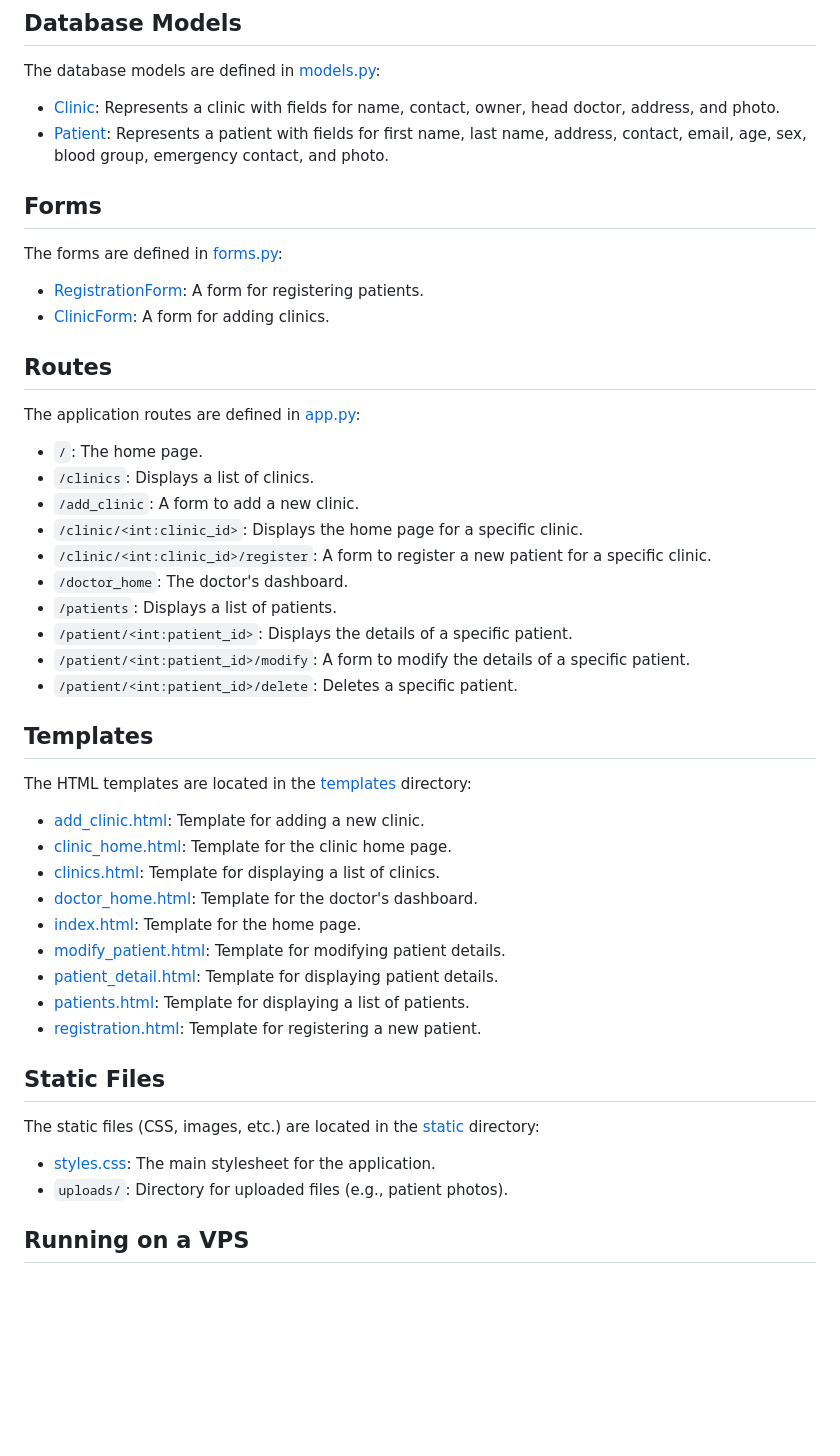
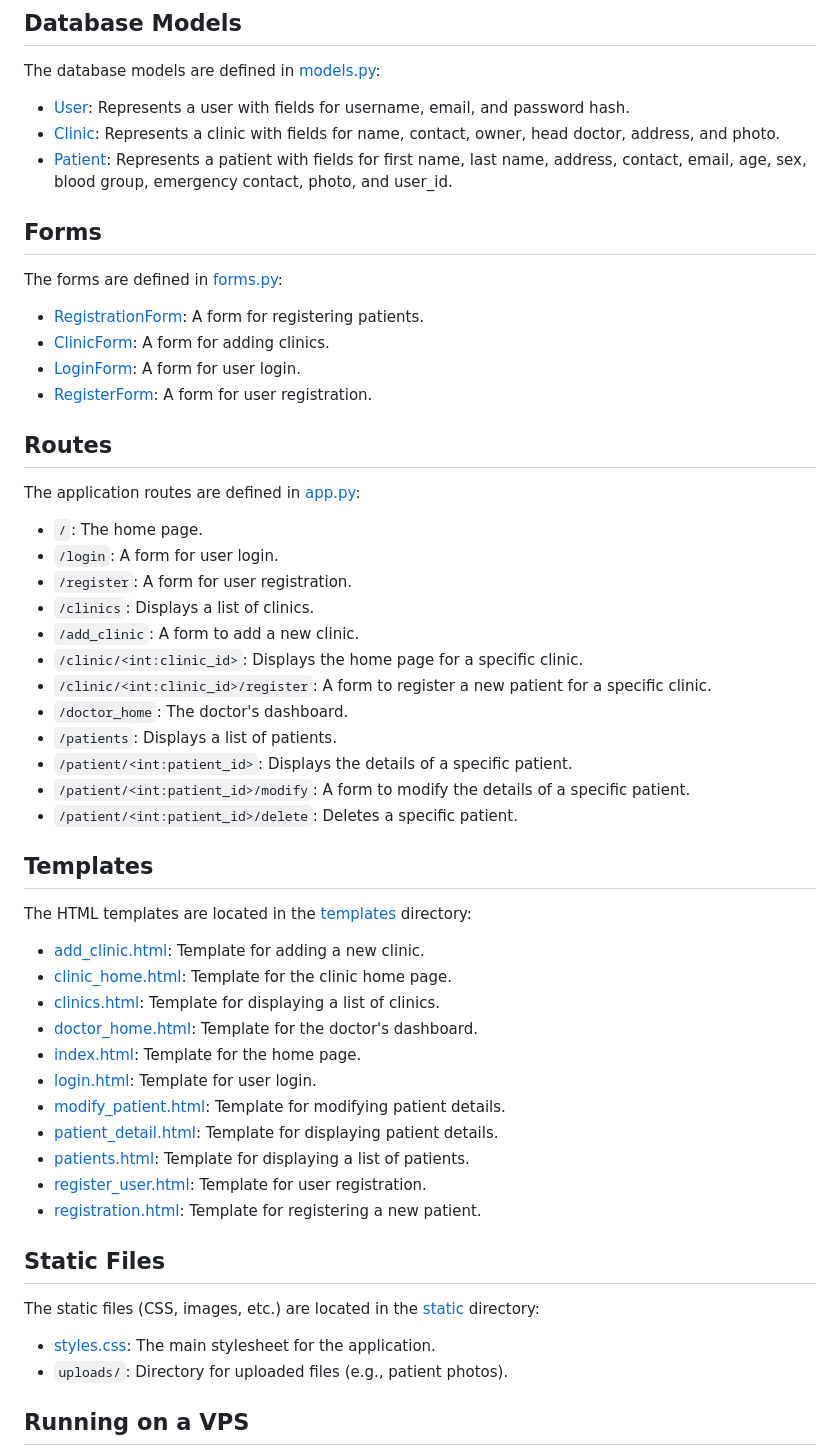
Before and after one commit to DJmagiccode/runclinciv0, a Markdown page: README.md, the part around one of its changes. GitHub-like rendering; blank space fills up the shorter version.

Commit message:
Update README to reflect current models and forms
---

For more details, open the [Copilot Workspace session](https://copilot-workspace.githubnext.com/DJmagiccode/runclinciv0/tree/deploy-test-1?shareId=XXXX-XXXX-XXXX-XXXX).

```diff
--- a/README.md
+++ b/README.md
@@ -57,8 +57,9 @@ The application configuration is defined in [config.py](http://_vscodecontentref
 
 The database models are defined in [models.py](http://_vscodecontentref_/21):
 
-- [Clinic](http://_vscodecontentref_/22): Represents a clinic with fields for name, contact, owner, head doctor, address, and photo.
-- [Patient](http://_vscodecontentref_/23): Represents a patient with fields for first name, last name, address, contact, email, age, sex, blood group, emergency contact, and photo.
+- [User](http://_vscodecontentref_/22): Represents a user with fields for username, email, and password hash.
+- [Clinic](http://_vscodecontentref_/23): Represents a clinic with fields for name, contact, owner, head doctor, address, and photo.
+- [Patient](http://_vscodecontentref_/24): Represents a patient with fields for first name, last name, address, contact, email, age, sex, blood group, emergency contact, photo, and user_id.
 
 ## Forms
 
@@ -66,6 +67,8 @@ The forms are defined in [forms.py](http://_vscodecontentref_/24):
 
-- [RegistrationForm](http://_vscodecontentref_/25): A form for registering patients.
-- [ClinicForm](http://_vscodecontentref_/26): A form for adding clinics.
+- [RegistrationForm](http://_vscodecontentref_/26): A form for registering patients.
+- [ClinicForm](http://_vscodecontentref_/27): A form for adding clinics.
+- [LoginForm](http://_vscodecontentref_/28): A form for user login.
+- [RegisterForm](http://_vscodecontentref_/29): A form for user registration.
 
 ## Routes
 
@@ -73,5 +76,7 @@ The application routes are defined in [app.py](http://_vscodecontentref_/27):
 
 - `/`: The home page.
+- `/login`: A form for user login.
+- `/register`: A form for user registration.
 - `/clinics`: Displays a list of clinics.
 - `/add_clinic`: A form to add a new clinic.
 - `/clinic/<int:clinic_id>`: Displays the home page for a specific clinic.
@@ -88,13 +93,15 @@ The HTML templates are located in the [templates](http://_vscodecontentref_/28)
 
-- [add_clinic.html](http://_vscodecontentref_/29): Template for adding a new clinic.
-- [clinic_home.html](http://_vscodecontentref_/30): Template for the clinic home page.
-- [clinics.html](http://_vscodecontentref_/31): Template for displaying a list of clinics.
-- [doctor_home.html](http://_vscodecontentref_/32): Template for the doctor's dashboard.
-- [index.html](http://_vscodecontentref_/33): Template for the home page.
-- [modify_patient.html](http://_vscodecontentref_/34): Template for modifying patient details.
-- [patient_detail.html](http://_vscodecontentref_/35): Template for displaying patient details.
-- [patients.html](http://_vscodecontentref_/36): Template for displaying a list of patients.
-- [registration.html](http://_vscodecontentref_/37): Template for registering a new patient.
+- [add_clinic.html](http://_vscodecontentref_/32): Template for adding a new clinic.
+- [clinic_home.html](http://_vscodecontentref_/33): Template for the clinic home page.
+- [clinics.html](http://_vscodecontentref_/34): Template for displaying a list of clinics.
+- [doctor_home.html](http://_vscodecontentref_/35): Template for the doctor's dashboard.
+- [index.html](http://_vscodecontentref_/36): Template for the home page.
+- [login.html](http://_vscodecontentref_/37): Template for user login.
+- [modify_patient.html](http://_vscodecontentref_/38): Template for modifying patient details.
+- [patient_detail.html](http://_vscodecontentref_/39): Template for displaying patient details.
+- [patients.html](http://_vscodecontentref_/40): Template for displaying a list of patients.
+- [register_user.html](http://_vscodecontentref_/41): Template for user registration.
+- [registration.html](http://_vscodecontentref_/42): Template for registering a new patient.
 
 ## Static Files
 
```
Also changed, not shown: other parts of README.md (+5 -5 lines).
